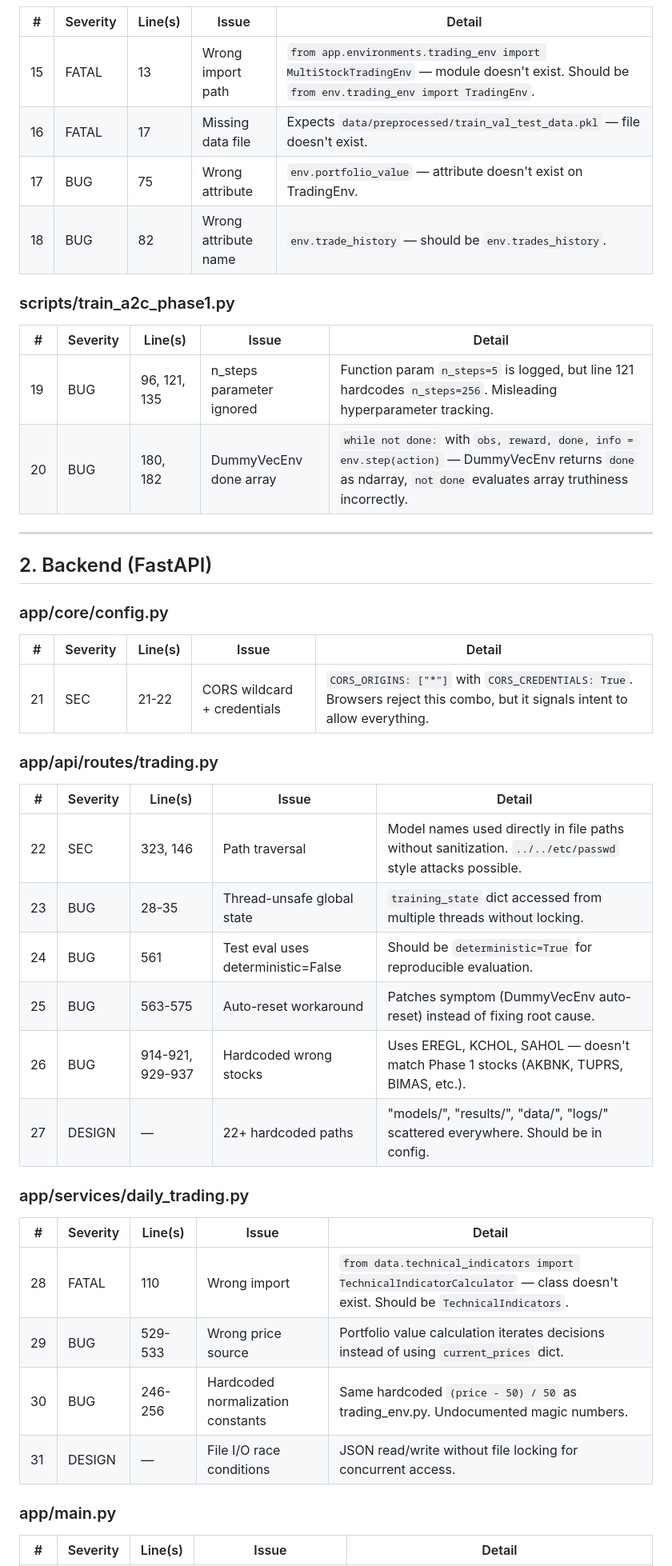
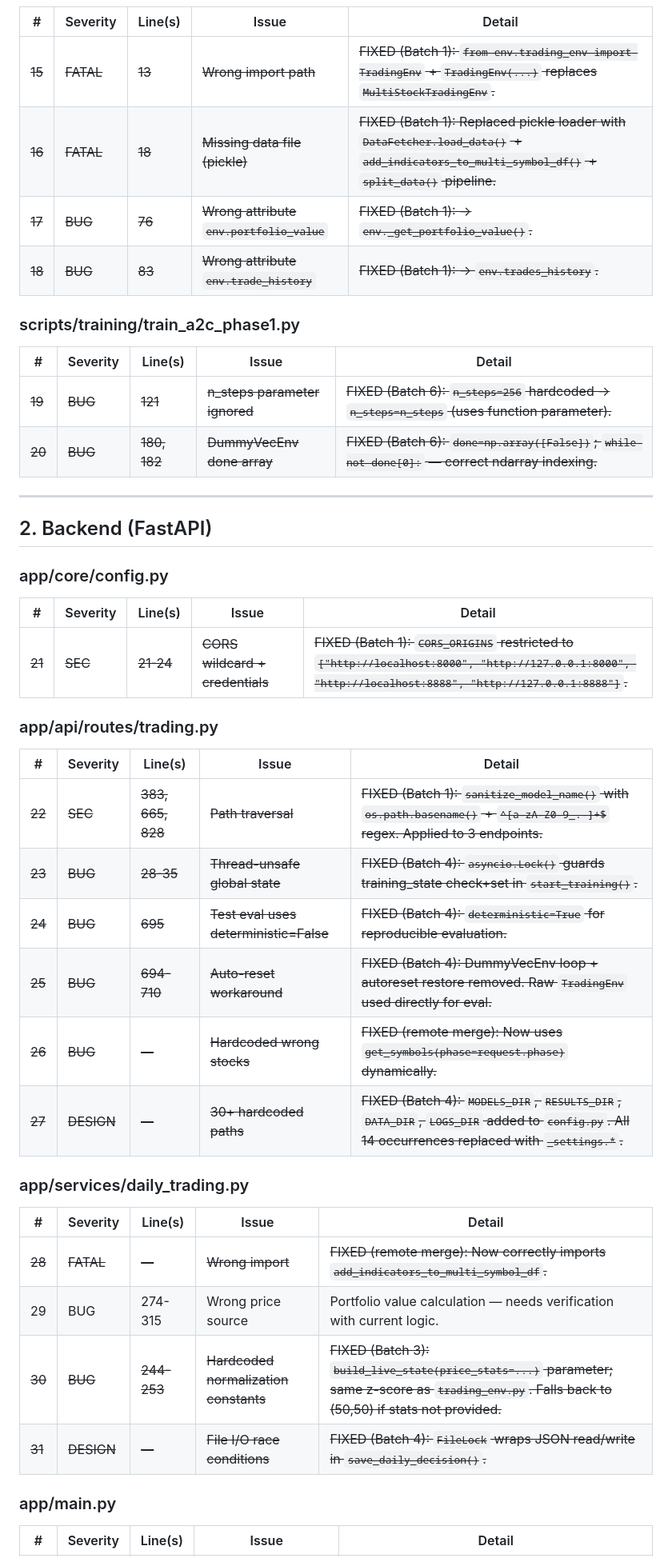
Before and after one commit to softdevcan/RL-Trading-Project, a Markdown page: docs/ISSUES.md, the part around one of its changes. Shown at 80% size. Rendered like a GitHub page.

```diff
--- a/docs/ISSUES.md
+++ b/docs/ISSUES.md
@@ -39,15 +40,15 @@ Legend: `[FATAL]` = crashes/non-functional, `[BUG]` = wrong behavior, `[SEC]` =
 | # | Severity | Line(s) | Issue | Detail |
 |---|----------|---------|-------|--------|
-| 15 | FATAL | 13 | Wrong import path | `from app.environments.trading_env import MultiStockTradingEnv` — module doesn't exist. Should be `from env.trading_env import TradingEnv`. |
-| 16 | FATAL | 17 | Missing data file | Expects `data/preprocessed/train_val_test_data.pkl` — file doesn't exist. |
-| 17 | BUG | 75 | Wrong attribute | `env.portfolio_value` — attribute doesn't exist on TradingEnv. |
-| 18 | BUG | 82 | Wrong attribute name | `env.trade_history` — should be `env.trades_history`. |
+| ~~15~~ | ~~FATAL~~ | ~~13~~ | ~~Wrong import path~~ | ~~FIXED (Batch 1): `from env.trading_env import TradingEnv` + `TradingEnv(...)` replaces `MultiStockTradingEnv`.~~ |
+| ~~16~~ | ~~FATAL~~ | ~~18~~ | ~~Missing data file (pickle)~~ | ~~FIXED (Batch 1): Replaced pickle loader with `DataFetcher.load_data()` + `add_indicators_to_multi_symbol_df()` + `split_data()` pipeline.~~ |
+| ~~17~~ | ~~BUG~~ | ~~76~~ | ~~Wrong attribute `env.portfolio_value`~~ | ~~FIXED (Batch 1): → `env._get_portfolio_value()`.~~ |
+| ~~18~~ | ~~BUG~~ | ~~83~~ | ~~Wrong attribute `env.trade_history`~~ | ~~FIXED (Batch 1): → `env.trades_history`.~~ |
 
-### scripts/train_a2c_phase1.py
+### scripts/training/train_a2c_phase1.py
 | # | Severity | Line(s) | Issue | Detail |
 |---|----------|---------|-------|--------|
-| 19 | BUG | 96, 121, 135 | n_steps parameter ignored | Function param `n_steps=5` is logged, but line 121 hardcodes `n_steps=256`. Misleading hyperparameter tracking. |
-| 20 | BUG | 180, 182 | DummyVecEnv done array | `while not done:` with `obs, reward, done, info = env.step(action)` — DummyVecEnv returns `done` as ndarray, `not done` evaluates array truthiness incorrectly. |
+| ~~19~~ | ~~BUG~~ | ~~121~~ | ~~n_steps parameter ignored~~ | ~~FIXED (Batch 6): `n_steps=256` hardcoded → `n_steps=n_steps` (uses function parameter).~~ |
+| ~~20~~ | ~~BUG~~ | ~~180, 182~~ | ~~DummyVecEnv done array~~ | ~~FIXED (Batch 6): `done=np.array([False])`; `while not done[0]:` — correct ndarray indexing.~~ |
 
 ---
 
@@ -56,25 +57,25 @@ Legend: `[FATAL]` = crashes/non-functional, `[BUG]` = wrong behavior, `[SEC]` =
 ### app/core/config.py
 | # | Severity | Line(s) | Issue | Detail |
 |---|----------|---------|-------|--------|
-| 21 | SEC | 21-22 | CORS wildcard + credentials | `CORS_ORIGINS: ["*"]` with `CORS_CREDENTIALS: True`. Browsers reject this combo, but it signals intent to allow everything. |
+| ~~21~~ | ~~SEC~~ | ~~21-24~~ | ~~CORS wildcard + credentials~~ | ~~FIXED (Batch 1): `CORS_ORIGINS` restricted to `["http://localhost:8000", "http://127.0.0.1:8000", "http://localhost:8888", "http://127.0.0.1:8888"]`.~~ |
 
 ### app/api/routes/trading.py
 | # | Severity | Line(s) | Issue | Detail |
 |---|----------|---------|-------|--------|
-| 22 | SEC | 323, 146 | Path traversal | Model names used directly in file paths without sanitization. `../../etc/passwd` style attacks possible. |
-| 23 | BUG | 28-35 | Thread-unsafe global state | `training_state` dict accessed from multiple threads without locking. |
-| 24 | BUG | 561 | Test eval uses deterministic=False | Should be `deterministic=True` for reproducible evaluation. |
-| 25 | BUG | 563-575 | Auto-reset workaround | Patches symptom (DummyVecEnv auto-reset) instead of fixing root cause. |
-| 26 | BUG | 914-921, 929-937 | Hardcoded wrong stocks | Uses EREGL, KCHOL, SAHOL — doesn't match Phase 1 stocks (AKBNK, TUPRS, BIMAS, etc.). |
-| 27 | DESIGN | — | 22+ hardcoded paths | "models/", "results/", "data/", "logs/" scattered everywhere. Should be in config. |
+| ~~22~~ | ~~SEC~~ | ~~383, 665, 828~~ | ~~Path traversal~~ | ~~FIXED (Batch 1): `sanitize_model_name()` with `os.path.basename()` + `^[a-zA-Z0-9_.-]+$` regex. Applied to 3 endpoints.~~ |
+| ~~23~~ | ~~BUG~~ | ~~28-35~~ | ~~Thread-unsafe global state~~ | ~~FIXED (Batch 4): `asyncio.Lock()` guards training_state check+set in `start_training()`.~~ |
+| ~~24~~ | ~~BUG~~ | ~~695~~ | ~~Test eval uses deterministic=False~~ | ~~FIXED (Batch 4): `deterministic=True` for reproducible evaluation.~~ |
+| ~~25~~ | ~~BUG~~ | ~~694-710~~ | ~~Auto-reset workaround~~ | ~~FIXED (Batch 4): DummyVecEnv loop + autoreset restore removed. Raw `TradingEnv` used directly for eval.~~ |
+| ~~26~~ | ~~BUG~~ | ~~—~~ | ~~Hardcoded wrong stocks~~ | ~~FIXED (remote merge): Now uses `get_symbols(phase=request.phase)` dynamically.~~ |
+| ~~27~~ | ~~DESIGN~~ | ~~—~~ | ~~30+ hardcoded paths~~ | ~~FIXED (Batch 4): `MODELS_DIR`, `RESULTS_DIR`, `DATA_DIR`, `LOGS_DIR` added to `config.py`. All 14 occurrences replaced with `_settings.*`.~~ |
 
 ### app/services/daily_trading.py
 | # | Severity | Line(s) | Issue | Detail |
 |---|----------|---------|-------|--------|
-| 28 | FATAL | 110 | Wrong import | `from data.technical_indicators import TechnicalIndicatorCalculator` — class doesn't exist. Should be `TechnicalIndicators`. |
-| 29 | BUG | 529-533 | Wrong price source | Portfolio value calculation iterates decisions instead of using `current_prices` dict. |
-| 30 | BUG | 246-256 | Hardcoded normalization constants | Same hardcoded `(price - 50) / 50` as trading_env.py. Undocumented magic numbers. |
-| 31 | DESIGN | — | File I/O race conditions | JSON read/write without file locking for concurrent access. |
+| ~~28~~ | ~~FATAL~~ | ~~—~~ | ~~Wrong import~~ | ~~FIXED (remote merge): Now correctly imports `add_indicators_to_multi_symbol_df`.~~ |
+| 29 | BUG | 274-315 | Wrong price source | Portfolio value calculation — needs verification with current logic. |
+| ~~30~~ | ~~BUG~~ | ~~244-253~~ | ~~Hardcoded normalization constants~~ | ~~FIXED (Batch 3): `build_live_state(price_stats=...)` parameter; same z-score as `trading_env.py`. Falls back to (50,50) if stats not provided.~~ |
+| ~~31~~ | ~~DESIGN~~ | ~~—~~ | ~~File I/O race conditions~~ | ~~FIXED (Batch 4): `FileLock` wraps JSON read/write in `save_daily_decision()`.~~ |
 
 ### app/main.py
 | # | Severity | Line(s) | Issue | Detail |
```
Also changed, not shown: other parts of docs/ISSUES.md (+81 -56 lines), docs/ISSUES-PLAN.md (+183 -233 lines).
